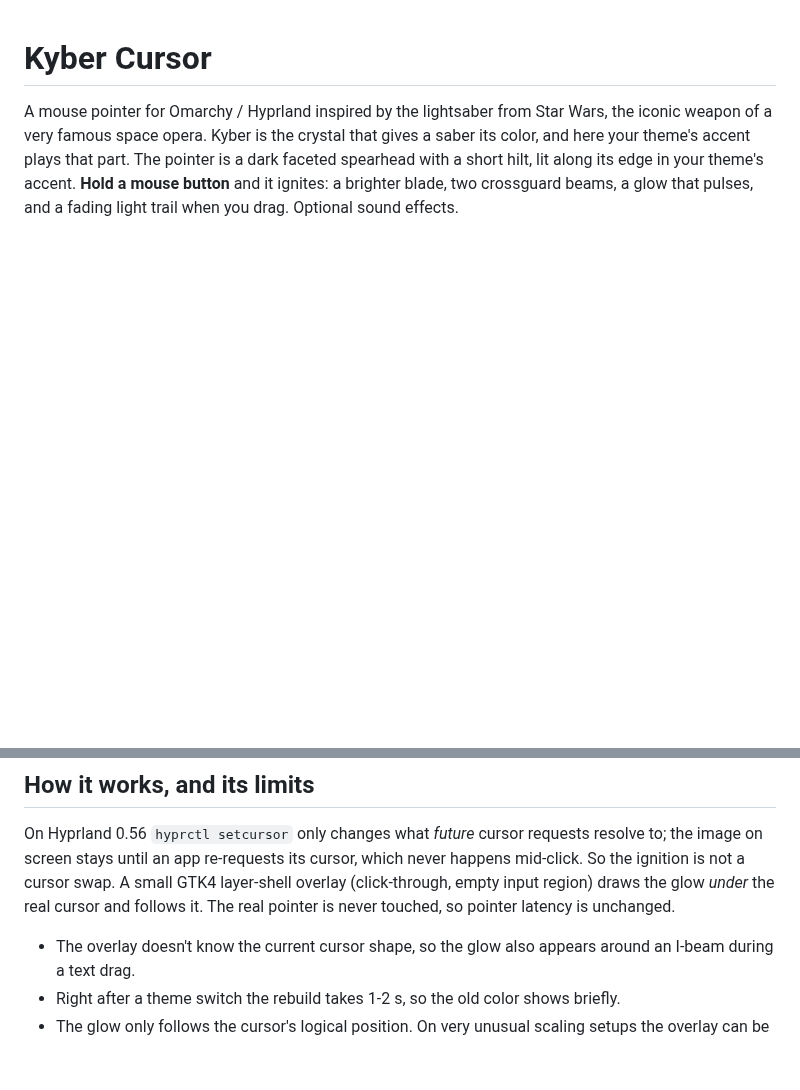
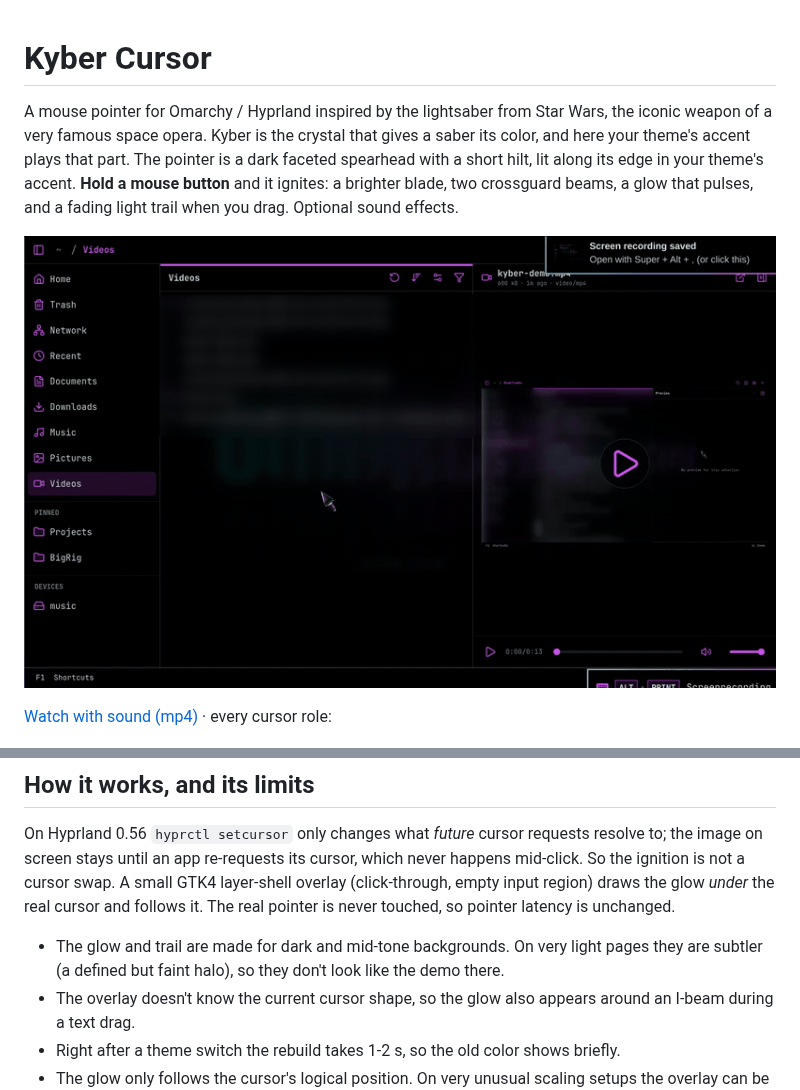
Before and after one commit to s3pp3ku/kyber-cursor, a Markdown page: README.md, 2 parts joined by grey strips. Rendered like a GitHub page; pictures changed too: media/demo.gif (added); blank space fills up the shorter version.

Commit message:
README: add demo clip and note on light backgrounds
Co-Authored-By: Claude Sonnet 5.5 <noreply@anthropic.com>

```diff
--- a/README.md
+++ b/README.md
@@ -1,6 +1,10 @@
 # Kyber Cursor
 
 A mouse pointer for Omarchy / Hyprland inspired by the lightsaber from Star Wars, the iconic weapon of a very famous space opera. Kyber is the crystal that gives a saber its color, and here your theme's accent plays that part. The pointer is a dark faceted spearhead with a short hilt, lit along its edge in your theme's accent. **Hold a mouse button** and it ignites: a brighter blade, two crossguard beams, a glow that pulses, and a fading light trail when you drag. Optional sound effects.
+
+![Kyber igniting on click-and-hold, with the drag trail](media/demo.gif)
+
+[Watch with sound (mp4)](media/demo.mp4) · every cursor role:
 
 ![All cursor roles](preview.png)
 
@@ -66,6 +70,7 @@ Empty folders mean silence. Clips play through `pw-play` at 55% volume (`SOUND_V
 ## How it works, and its limits
 On Hyprland 0.56 `hyprctl setcursor` only changes what *future* cursor requests resolve to; the image on screen stays until an app re-requests its cursor, which never happens mid-click. So the ignition is not a cursor swap. A small GTK4 layer-shell overlay (click-through, empty input region) draws the glow *under* the real cursor and follows it. The real pointer is never touched, so pointer latency is unchanged.
 
+- The glow and trail are made for dark and mid-tone backgrounds. On very light pages they are subtler (a defined but faint halo), so they don't look like the demo there.
 - The overlay doesn't know the current cursor shape, so the glow also appears around an I-beam during a text drag.
 - Right after a theme switch the rebuild takes 1-2 s, so the old color shows briefly.
 - The glow only follows the cursor's logical position. On very unusual scaling setups the overlay can be slightly off; set `CURSOR_OVERLAY_SCALE` (e.g. `1.05`) in the service environment to fine-tune.
```
Also changed, not shown: 1 other file.
